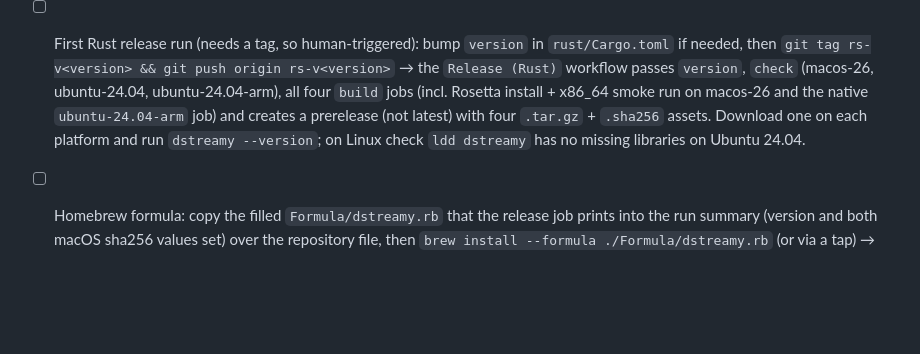
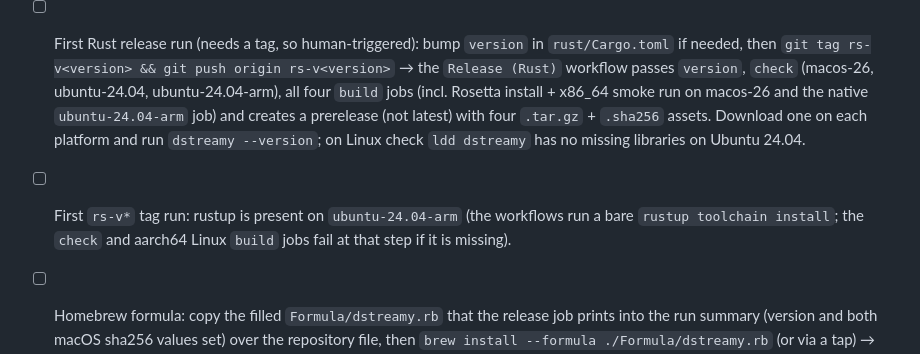
Before and after one commit to lkshrk/d-streamy, a Markdown page: .scratch/rust-rewrite/MANUAL-CHECKLIST.md, the part around the change. Rendered like a GitHub page; blank space fills up the shorter version.

Commit message:
docs(scratch): check rustup on the arm runner in the first Rust release

```diff
--- a/.scratch/rust-rewrite/MANUAL-CHECKLIST.md
+++ b/.scratch/rust-rewrite/MANUAL-CHECKLIST.md
@@ -10,4 +10,5 @@ Agents append items here; each needs exact commands and expected result.
 - [ ] Hardware encoders: VA-API, NVENC selected and streaming
 - [ ] Sign off removal of Swift/Bun code (issue 14)
 - [ ] First Rust release run (needs a tag, so human-triggered): bump `version` in `rust/Cargo.toml` if needed, then `git tag rs-v<version> && git push origin rs-v<version>` → the `Release (Rust)` workflow passes `version`, `check` (macos-26, ubuntu-24.04, ubuntu-24.04-arm), all four `build` jobs (incl. Rosetta install + x86_64 smoke run on macos-26 and the native `ubuntu-24.04-arm` job) and creates a prerelease (not latest) with four `.tar.gz` + `.sha256` assets. Download one on each platform and run `dstreamy --version`; on Linux check `ldd dstreamy` has no missing libraries on Ubuntu 24.04.
+- [ ] First `rs-v*` tag run: rustup is present on `ubuntu-24.04-arm` (the workflows run a bare `rustup toolchain install`; the `check` and aarch64 Linux `build` jobs fail at that step if it is missing).
 - [ ] Homebrew formula: copy the filled `Formula/dstreamy.rb` that the release job prints into the run summary (version and both macOS sha256 values set) over the repository file, then `brew install --formula ./Formula/dstreamy.rb` (or via a tap) → installs and `brew test dstreamy` passes. Publishing to `lkshrk/homebrew-tap` is a separate decision.
```
